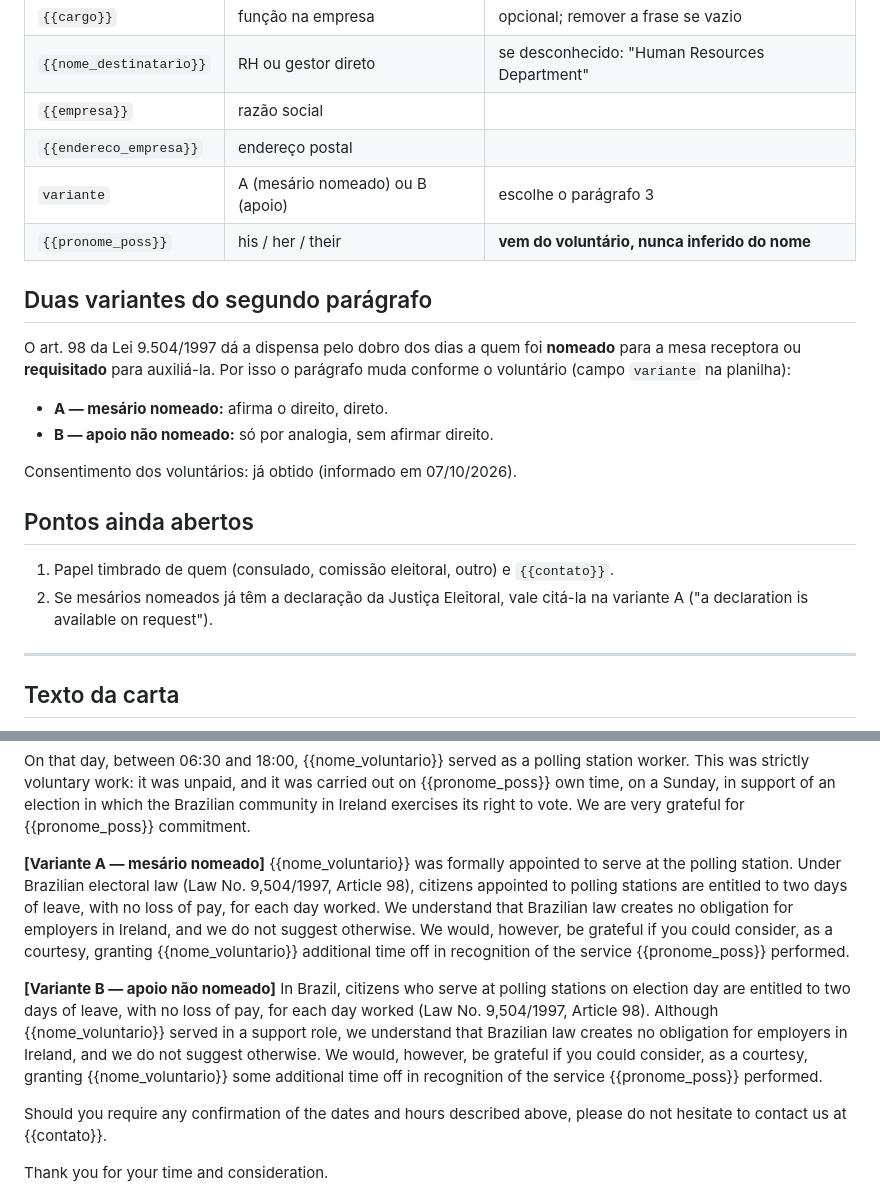
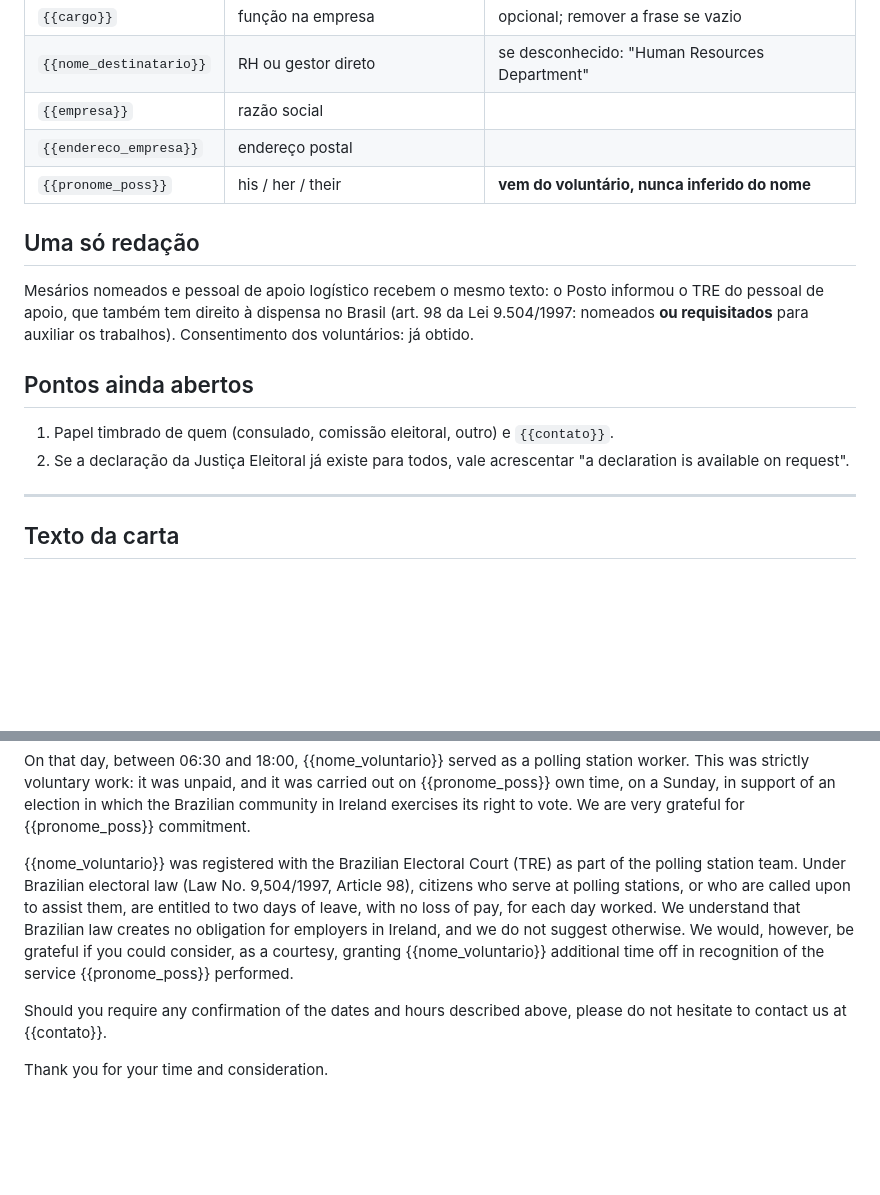
Before and after one commit to hamadmkalaf/dublineleicoesfinal, a Markdown page: docs/cartas/modelo_carta_empregador.md, 2 parts joined by grey strips. Drawn GitHub-style; blank space fills up the shorter version.

Commit message:
Carta: redação única para mesários e apoio logístico
Co-Authored-By: Claude Sonnet 5.5 <noreply@anthropic.com>
Claude-Session: https://claude.ai/code/session_01Wkykg5acEHoGXQn8jJZPC5

```diff
--- a/docs/cartas/modelo_carta_empregador.md
+++ b/docs/cartas/modelo_carta_empregador.md
@@ -14,25 +14,20 @@ etapa). Tudo fora do bloco "Texto da carta" é nota interna e não vai na carta.
 | `{{nome_destinatario}}` | RH ou gestor direto | se desconhecido: "Human Resources Department" |
 | `{{empresa}}` | razão social | |
 | `{{endereco_empresa}}` | endereço postal | |
-| `variante` | A (mesário nomeado) ou B (apoio) | escolhe o parágrafo 3 |
 | `{{pronome_poss}}` | his / her / their | **vem do voluntário, nunca inferido do nome** |
 
-## Duas variantes do segundo parágrafo
+## Uma só redação
 
-O art. 98 da Lei 9.504/1997 dá a dispensa pelo dobro dos dias a quem foi **nomeado**
-para a mesa receptora ou **requisitado** para auxiliá-la. Por isso o parágrafo muda
-conforme o voluntário (campo `variante` na planilha):
-
-- **A — mesário nomeado:** afirma o direito, direto.
-- **B — apoio não nomeado:** só por analogia, sem afirmar direito.
-
-Consentimento dos voluntários: já obtido (informado em 07/10/2026).
+Mesários nomeados e pessoal de apoio logístico recebem o mesmo texto: o Posto informou
+o TRE do pessoal de apoio, que também tem direito à dispensa no Brasil (art. 98 da
+Lei 9.504/1997: nomeados **ou requisitados** para auxiliar os trabalhos).
+Consentimento dos voluntários: já obtido.
 
 ## Pontos ainda abertos
 
 1. Papel timbrado de quem (consulado, comissão eleitoral, outro) e `{{contato}}`.
-2. Se mesários nomeados já têm a declaração da Justiça Eleitoral, vale citá-la na
-   variante A ("a declaration is available on request").
+2. Se a declaração da Justiça Eleitoral já existe para todos, vale acrescentar "a
+   declaration is available on request".
 
 ---
 
@@ -58,23 +53,14 @@ worker. This was strictly voluntary work: it was unpaid, and it was carried out
 community in Ireland exercises its right to vote. We are very grateful for
 {{pronome_poss}} commitment.
 
-**[Variante A — mesário nomeado]**
-{{nome_voluntario}} was formally appointed to serve at the polling station. Under
-Brazilian electoral law (Law No. 9,504/1997, Article 98), citizens appointed to
-polling stations are entitled to two days of leave, with no loss of pay, for each day
-worked. We understand that Brazilian law creates no obligation for employers in
-Ireland, and we do not suggest otherwise. We would, however, be grateful if you could
-consider, as a courtesy, granting {{nome_voluntario}} additional time off in
-recognition of the service {{pronome_poss}} performed.
-
-**[Variante B — apoio não nomeado]**
-In Brazil, citizens who serve at polling stations on election day are entitled to two
-days of leave, with no loss of pay, for each day worked (Law No. 9,504/1997, Article
-98). Although {{nome_voluntario}} served in a support role, we understand that Brazilian
-law creates no obligation for employers in Ireland, and we do not suggest otherwise. We
-would, however, be grateful if you could consider, as a courtesy, granting
-{{nome_voluntario}} some additional time off in recognition of the service
-{{pronome_poss}} performed.
+{{nome_voluntario}} was registered with the Brazilian Electoral Court (TRE) as part of
+the polling station team. Under Brazilian electoral law (Law No. 9,504/1997, Article
+98), citizens who serve at polling stations, or who are called upon to assist them,
+are entitled to two days of leave, with no loss of pay, for each day worked. We
+understand that Brazilian law creates no obligation for employers in Ireland, and we do
+not suggest otherwise. We would, however, be grateful if you could consider, as a
+courtesy, granting {{nome_voluntario}} additional time off in recognition of the
+service {{pronome_poss}} performed.
 
 Should you require any confirmation of the dates and hours described above, please do
 not hesitate to contact us at {{contato}}.
```
